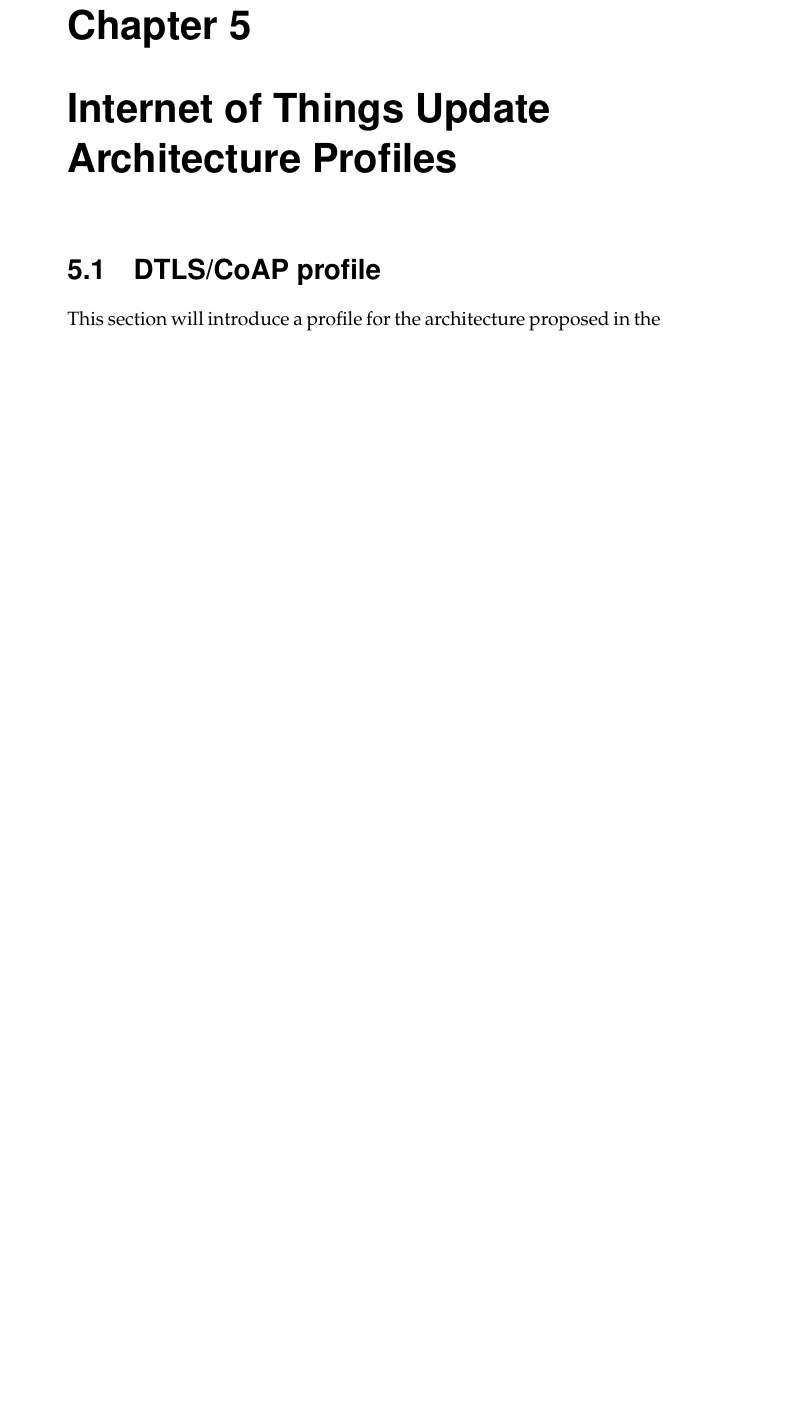
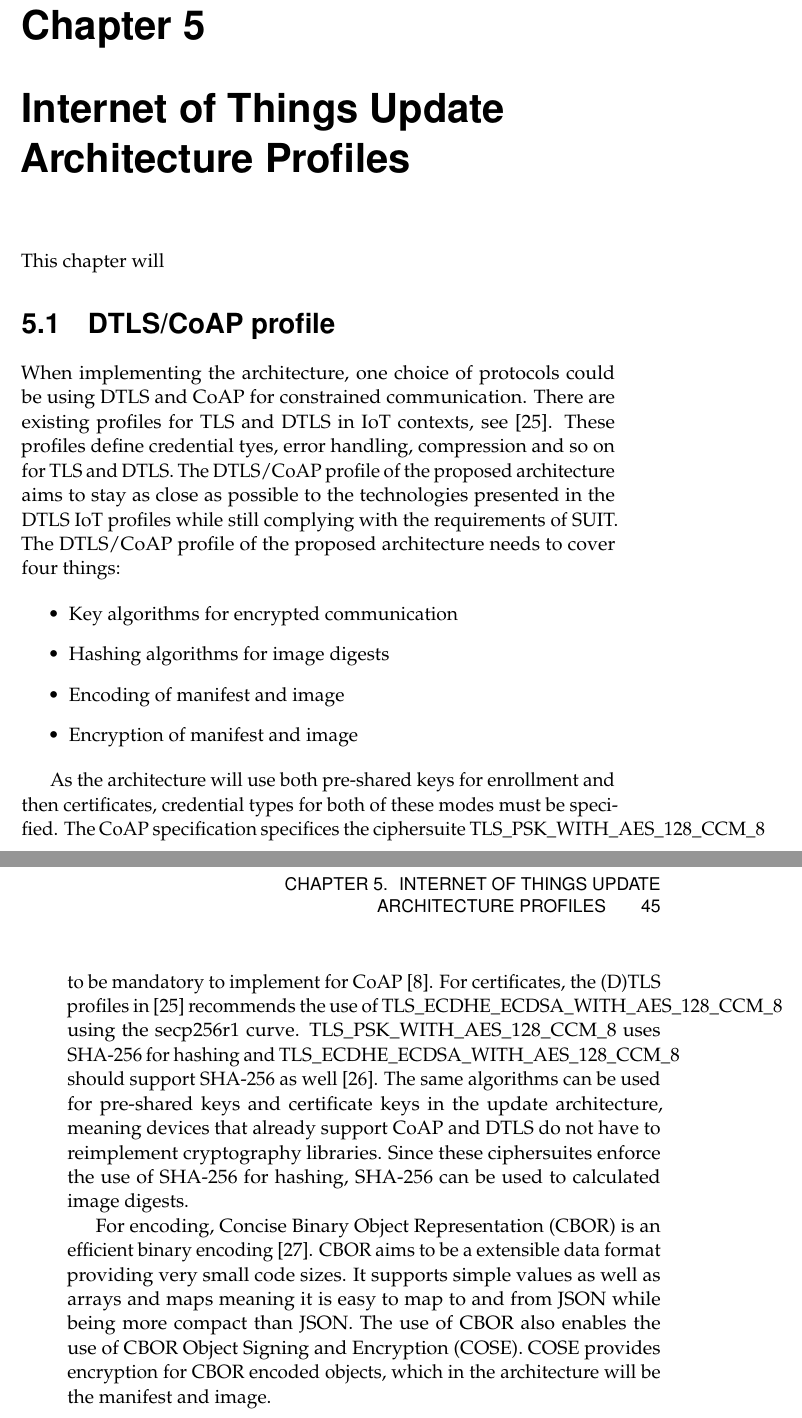
Before and after one commit to SimonCarlson/thesis, a LaTeX thesis (transcript/0-thesis.tex, which reads transcript/5-profiles.tex): part of page 55 of 58 before the commit and two parts of pages 54 and 55 of 59 after it, the two joined at a grey line, cut so that both start at the same text, the shorter picture padded with empty space. Compiled offline with pdfLaTeX.

Commit message:
Started writing on a DTLS/CoAP profile

```diff
--- a/transcript/0-thesis.tex
+++ b/transcript/0-thesis.tex
@@ -12,6 +12,7 @@
 \usepackage{pgf} % For PDF graphics
 \usepackage[acronym,nonumberlist,nomain,nopostdot]{glossaries} % For the glossary
 \usepackage{enumitem} % For changing enumerations
+\usepackage{microtype} % Long words and line breaking
 
 \makeglossaries
 \newacronym{iot}{IoT}{Internet of Things}
@@ -33,6 +34,7 @@
 \newacronym{cbor}{CBOR}{Concise Binary Object Representation}
 \newacronym{ace}{ACE}{Authentication and Authorization for Constrained Environments}
 \newacronym{ca}{CA}{Certificate Authority}
+\newacronym{cose}{COSE}{CBOR Object Signing and Encryption}
 
 \addbibresource{references.bib} % The file containing our references, in BibTeX format
 
--- a/transcript/5-profiles.tex
+++ b/transcript/5-profiles.tex
@@ -2,17 +2,41 @@
 
 \begin{document}
 \label{chap:profiles}
+% TODO: Write short introduction
+This chapter will
 
 \section{DTLS/CoAP profile}
 \label{sec:dtls-coap-profile}
-This section will introduce a profile for the architecture proposed in the thesis using
-CoAP and DTLS. The section will recommend protocols for secure communication, enrollment,
-and authorization.
+When implementing the architecture, one choice of protocols could be using DTLS and CoAP
+for constrained communication. There are existing profiles for TLS and DTLS in IoT
+contexts, see \parencite{rfc7925}. These profiles define credential tyes, error
+handling, compression and so on for TLS and DTLS. The DTLS/CoAP profile of the proposed
+architecture aims to stay as close as possible to the technologies presented in the DTLS
+IoT profiles while still complying with the requirements of SUIT. The DTLS/CoAP profile of
+the proposed architecture needs to cover four things:
 
-Section~\ref{} bla bla.
+\begin{itemize}
+    \item Key algorithms for encrypted communication
+    \item Hashing algorithms for image digests
+    \item Encoding of manifest and image
+    \item Encryption of manifest and image
+\end{itemize}
 
-\subsection{Operator to Update Server Communication}
-\label{ssec:operator-to-update-server}
-% TODO: Which protocols are used in the profile? Should I present how they are used i.e.
-% message types and examples of transactions?
+As the architecture will use both pre-shared keys for enrollment and then certificates,
+credential types for both of these modes must be specified. The CoAP specification
+specifices the ciphersuite TLS\_PSK\_WITH\_AES\_128\_CCM\_8{} to be mandatory to implement
+for CoAP \parencite{rfc7252}. For certificates, the (D)TLS profiles in \parencite{rfc7925}
+recommends the use of TLS\_ECDHE\_ECDSA\_WITH\_AES\_128\_CCM\_8{} using the secp256r1
+curve. TLS\_PSK\_WITH\_AES\_128\_CCM\_8{} uses SHA-256 for hashing and
+TLS\_ECDHE\_ECDSA\_WITH\_AES\_128\_CCM\_8{} should support SHA-256 as well \parencite{rfc7251}.
+The same algorithms can be used for pre-shared keys and certificate keys in the update
+architecture, meaning devices that already support CoAP and DTLS do not have to
+reimplement cryptography libraries. Since these ciphersuites enforce the use of SHA-256
+for hashing, SHA-256 can be used to calculated image digests.
 
+For encoding, \gls{cbor} is an efficient binary encoding \parencite{rfc7049}. CBOR aims to
+be a extensible data format providing very small code sizes. It supports simple values as
+well as arrays and maps meaning it is easy to map to and from JSON while being more
+compact than JSON. The use of CBOR also enables the use of \gls{cose}. COSE provides
+encryption for CBOR encoded objects, which in the architecture will be the manifest and
+image.
```
Also changed, not shown: transcript/references.bib (+30 -0 lines), transcript/0-thesis.pdf, transcript/5-profiles.tex (31 more changed lines).
